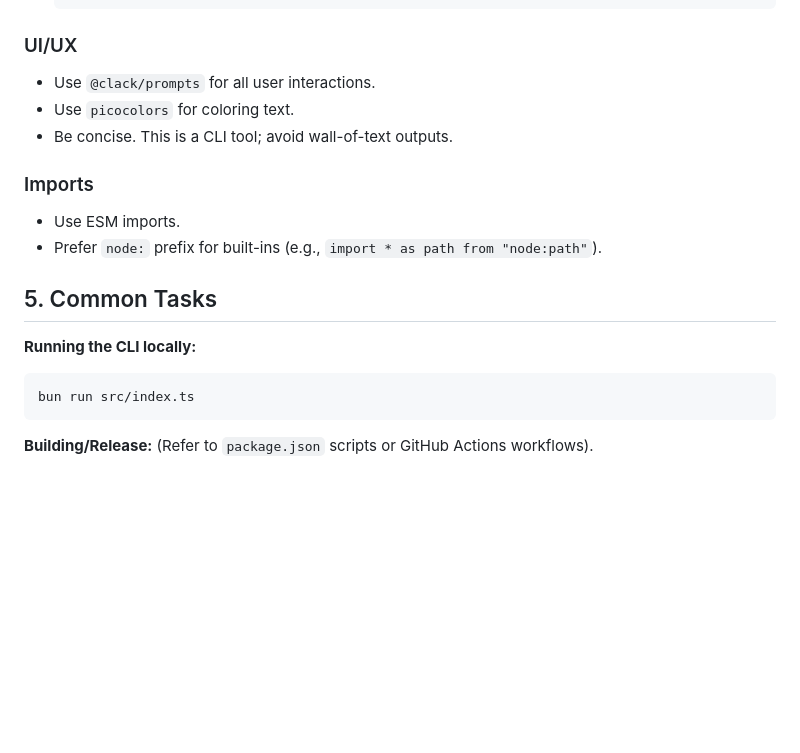
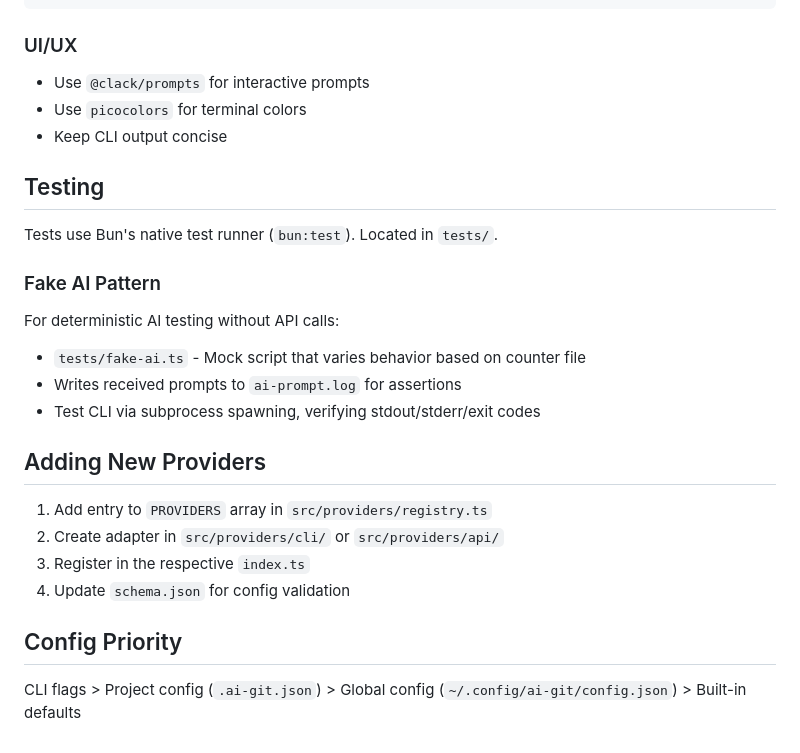
Before and after one commit to sadiksaifi/ai-git, a Markdown page: AGENTS.md, the part around the change printed below. Drawn GitHub-style; blank space fills up the shorter version.

````diff
--- a/AGENTS.md
+++ b/AGENTS.md
@@ -61,19 +74,26 @@ To test the AI logic deterministically without network calls or API costs, we us
 
 ### UI/UX
-- Use `@clack/prompts` for all user interactions.
-- Use `picocolors` for coloring text.
-- Be concise. This is a CLI tool; avoid wall-of-text outputs.
+- Use `@clack/prompts` for interactive prompts
+- Use `picocolors` for terminal colors
+- Keep CLI output concise
 
-### Imports
-- Use ESM imports.
-- Prefer `node:` prefix for built-ins (e.g., `import * as path from "node:path"`).
+## Testing
 
-## 5. Common Tasks
+Tests use Bun's native test runner (`bun:test`). Located in `tests/`.
 
-**Running the CLI locally:**
-```bash
-bun run src/index.ts
-```
+### Fake AI Pattern
+For deterministic AI testing without API calls:
+- `tests/fake-ai.ts` - Mock script that varies behavior based on counter file
+- Writes received prompts to `ai-prompt.log` for assertions
+- Test CLI via subprocess spawning, verifying stdout/stderr/exit codes
 
-**Building/Release:**
-(Refer to `package.json` scripts or GitHub Actions workflows).
+## Adding New Providers
+
+1. Add entry to `PROVIDERS` array in `src/providers/registry.ts`
+2. Create adapter in `src/providers/cli/` or `src/providers/api/`
+3. Register in the respective `index.ts`
+4. Update `schema.json` for config validation
+
+## Config Priority
+
+CLI flags > Project config (`.ai-git.json`) > Global config (`~/.config/ai-git/config.json`) > Built-in defaults
````
Also changed, not shown: other parts of AGENTS.md (+60 -47 lines), README.md (+2 -2 lines).
